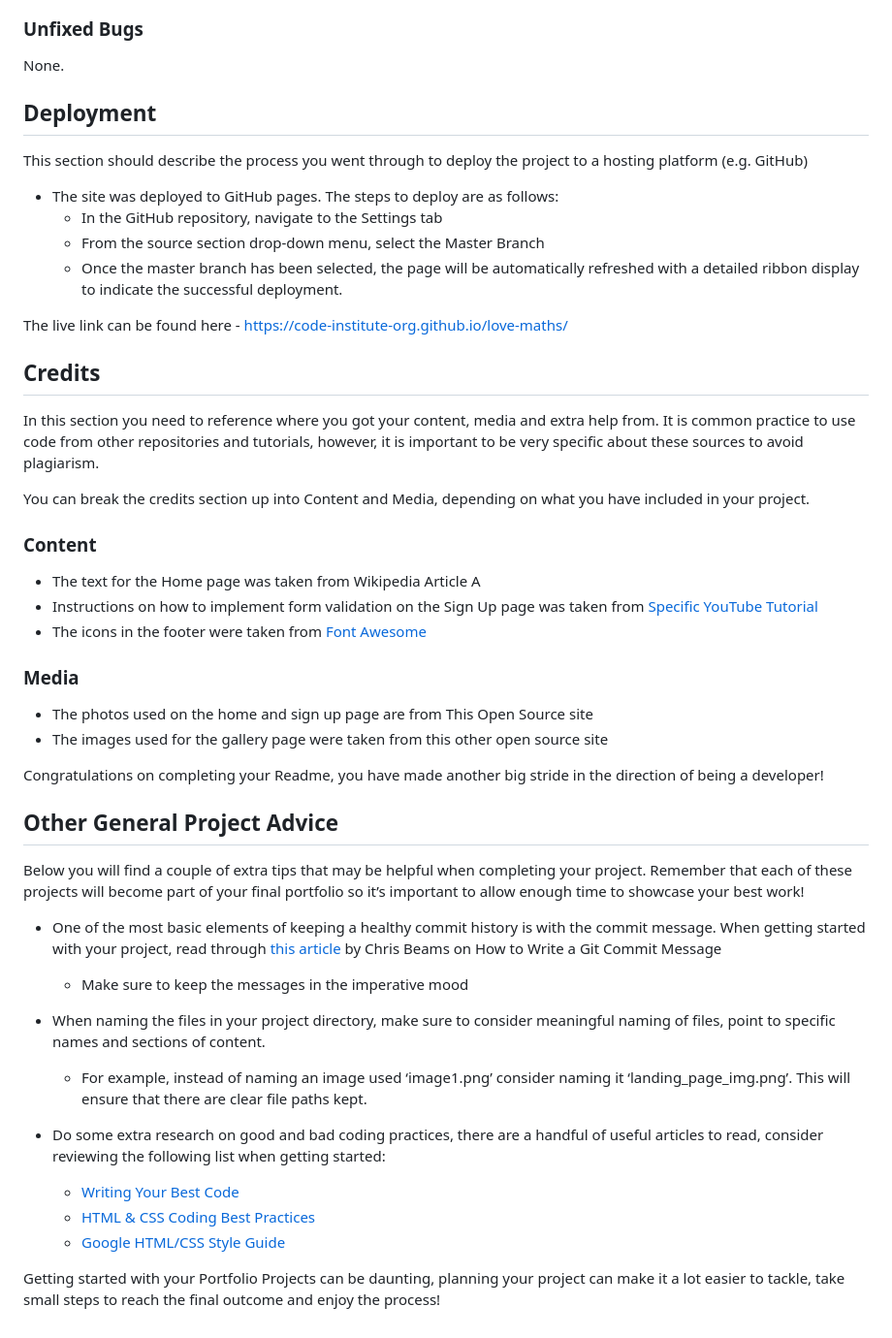
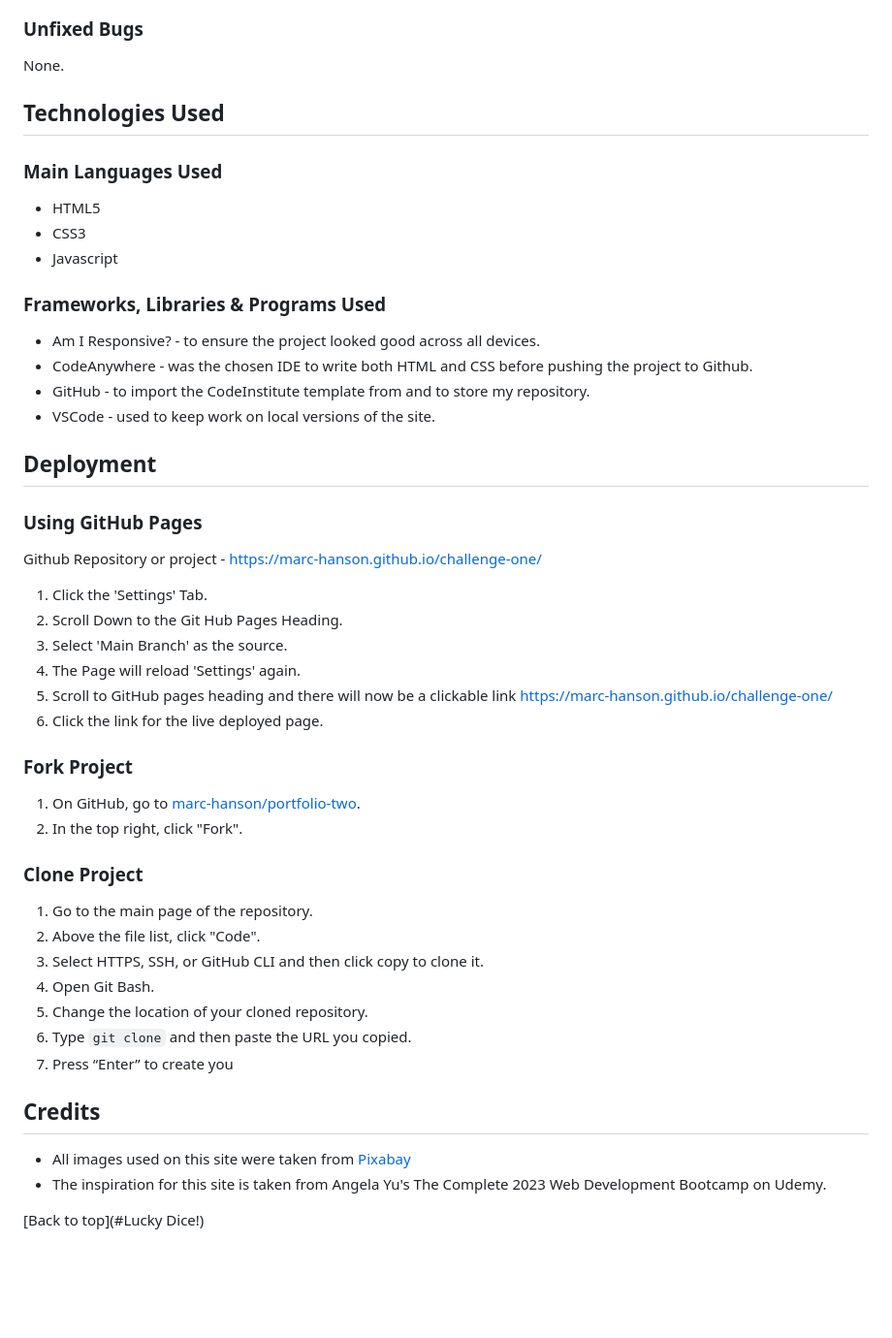
Before and after one commit to Marc-Hanson/challenge-one, a Markdown page: README.md, the part around the change printed below. Shown: that part at 97% size. Rendered like a GitHub page; blank space fills up the shorter version.

Commit message:
Readme text completed, images missing.

```diff
--- a/README.md
+++ b/README.md
@@ -46,51 +73,52 @@ The game has been tested across Chrome, Firefox, Safari and Edge. As well as on
 
 None.
 
+## Technologies Used
+
+### Main Languages Used
+
+- HTML5
+- CSS3
+- Javascript
+
+### Frameworks, Libraries & Programs Used
+
+- Am I Responsive? - to ensure the project looked good across all devices.
+- CodeAnywhere - was the chosen IDE to write both HTML and CSS before pushing the project to Github.
+- GitHub - to import the CodeInstitute template from and to store my repository.
+- VSCode - used to keep work on local versions of the site.
+
 ## Deployment
 
-This section should describe the process you went through to deploy the project to a hosting platform (e.g. GitHub)
+### Using GitHub Pages
 
-- The site was deployed to GitHub pages. The steps to deploy are as follows:
-  - In the GitHub repository, navigate to the Settings tab
-  - From the source section drop-down menu, select the Master Branch
-  - Once the master branch has been selected, the page will be automatically refreshed with a detailed ribbon display to indicate the successful deployment.
+Github Repository or project - https://marc-hanson.github.io/challenge-one/
 
-The live link can be found here - https://code-institute-org.github.io/love-maths/
+1. Click the 'Settings' Tab.
+2. Scroll Down to the Git Hub Pages Heading.
+3. Select 'Main Branch' as the source.
+4. The Page will reload 'Settings' again.
+5. Scroll to GitHub pages heading and there will now be a clickable link https://marc-hanson.github.io/challenge-one/
+6. Click the link for the live deployed page.
+
+### Fork Project
+
+1. On GitHub, go to [marc-hanson/portfolio-two](https://marc-hanson.github.io/challenge-one/).
+2. In the top right, click "Fork".
+
+### Clone Project
+
+1. Go to the main page of the repository.
+2. Above the file list, click "Code".
+3. Select HTTPS, SSH, or GitHub CLI and then click copy to clone it.
+4. Open Git Bash.
+5. Change the location of your cloned repository.
+6. Type `git clone` and then paste the URL you copied.
+7. Press “Enter” to create you
 
 ## Credits
 
-In this section you need to reference where you got your content, media and extra help from. It is common practice to use code from other repositories and tutorials, however, it is important to be very specific about these sources to avoid plagiarism.
+- All images used on this site were taken from [Pixabay](https://pixabay.com/users/clker-free-vector-images-3736/)
+- The inspiration for this site is taken from Angela Yu's The Complete 2023 Web Development Bootcamp on Udemy.
 
-You can break the credits section up into Content and Media, depending on what you have included in your project.
-
-### Content
-
-- The text for the Home page was taken from Wikipedia Article A
-- Instructions on how to implement form validation on the Sign Up page was taken from [Specific YouTube Tutorial](https://www.youtube.com/)
-- The icons in the footer were taken from [Font Awesome](https://fontawesome.com/)
-
-### Media
-
-- The photos used on the home and sign up page are from This Open Source site
-- The images used for the gallery page were taken from this other open source site
-
-Congratulations on completing your Readme, you have made another big stride in the direction of being a developer!
-
-## Other General Project Advice
-
-Below you will find a couple of extra tips that may be helpful when completing your project. Remember that each of these projects will become part of your final portfolio so it’s important to allow enough time to showcase your best work!
-
-- One of the most basic elements of keeping a healthy commit history is with the commit message. When getting started with your project, read through [this article](https://chris.beams.io/posts/git-commit/) by Chris Beams on How to Write a Git Commit Message
-
-  - Make sure to keep the messages in the imperative mood
-
-- When naming the files in your project directory, make sure to consider meaningful naming of files, point to specific names and sections of content.
-
-  - For example, instead of naming an image used ‘image1.png’ consider naming it ‘landing_page_img.png’. This will ensure that there are clear file paths kept.
-
-- Do some extra research on good and bad coding practices, there are a handful of useful articles to read, consider reviewing the following list when getting started:
-  - [Writing Your Best Code](https://learn.shayhowe.com/html-css/writing-your-best-code/)
-  - [HTML & CSS Coding Best Practices](https://medium.com/@inceptiondj.info/html-css-coding-best-practice-fadb9870a00f)
-  - [Google HTML/CSS Style Guide](https://google.github.io/styleguide/htmlcssguide.html#General)
-
-Getting started with your Portfolio Projects can be daunting, planning your project can make it a lot easier to tackle, take small steps to reach the final outcome and enjoy the process!
+[Back to top](#Lucky Dice!)
```
Also changed, not shown: other parts of README.md (+33 -6 lines).
